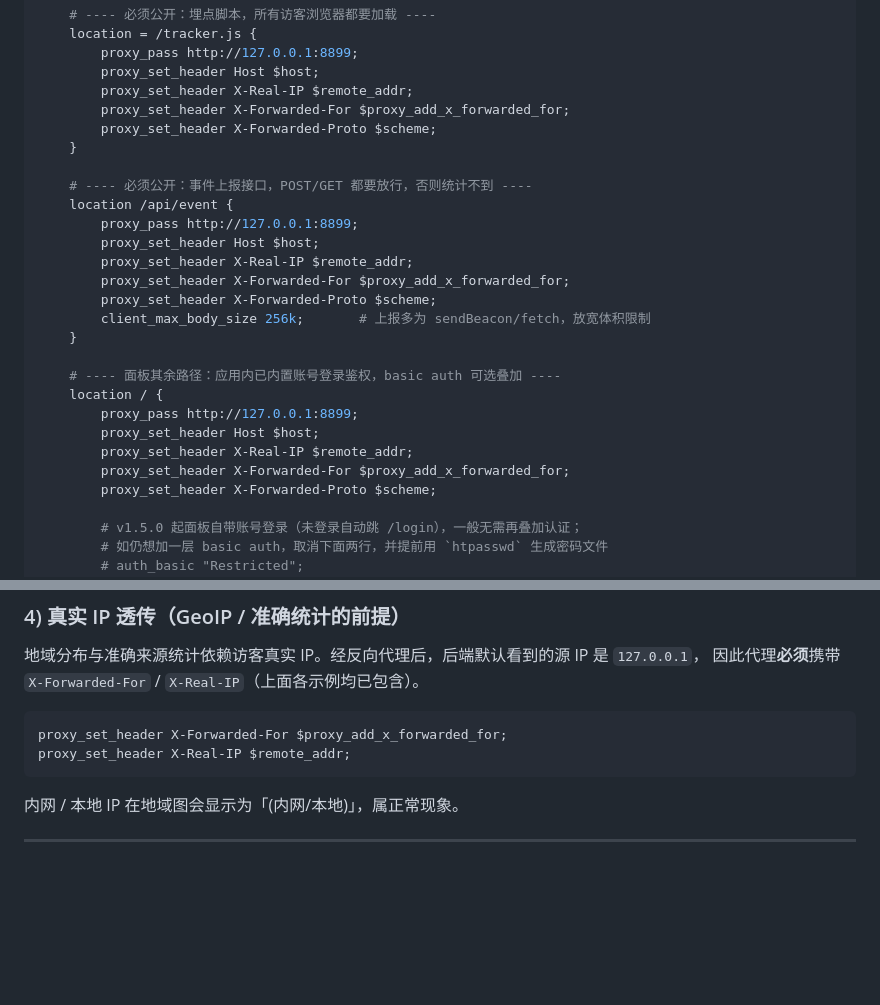
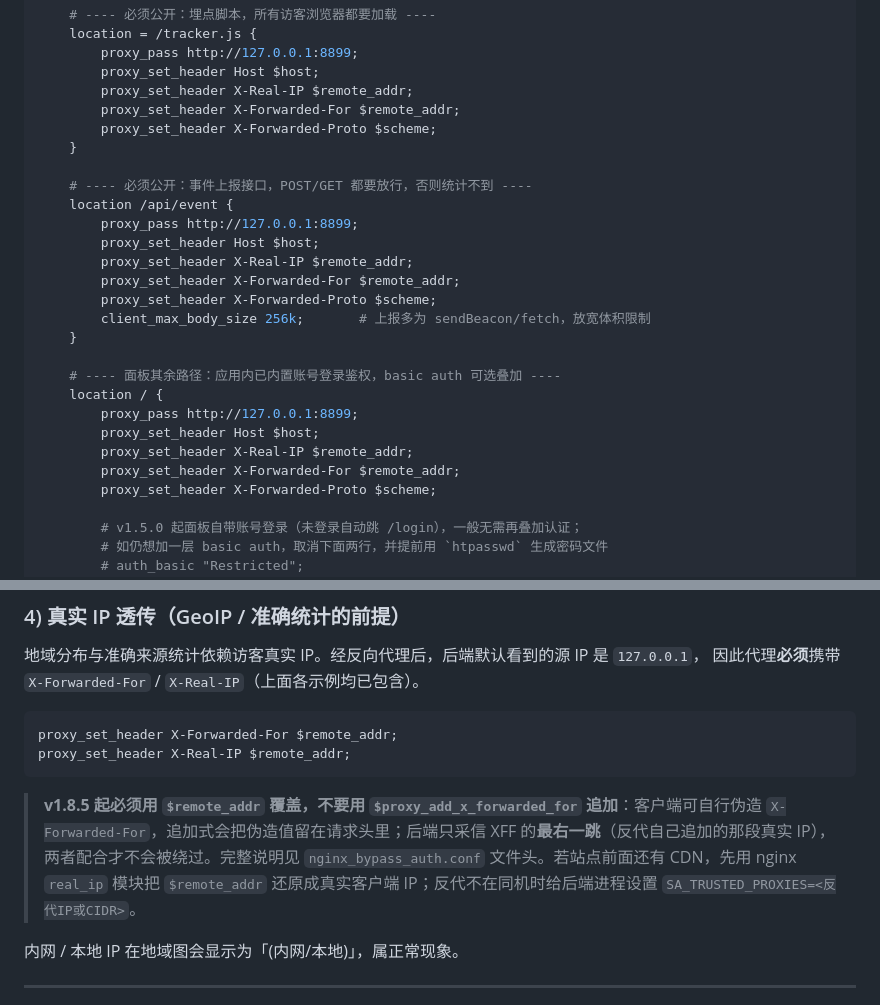
Before and after one commit to gg4midas/site_analytics, a Markdown page: README.md, 2 parts joined by grey strips. Drawn GitHub-style; blank space fills up the shorter version.

````diff
--- a/README.md
+++ b/README.md
@@ -304,7 +304,7 @@ server {
         proxy_pass http://127.0.0.1:8899;
         proxy_set_header Host $host;
         proxy_set_header X-Real-IP $remote_addr;
-        proxy_set_header X-Forwarded-For $proxy_add_x_forwarded_for;
+        proxy_set_header X-Forwarded-For $remote_addr;
         proxy_set_header X-Forwarded-Proto $scheme;
     }
 
@@ -313,7 +313,7 @@ server {
         proxy_pass http://127.0.0.1:8899;
         proxy_set_header Host $host;
         proxy_set_header X-Real-IP $remote_addr;
-        proxy_set_header X-Forwarded-For $proxy_add_x_forwarded_for;
+        proxy_set_header X-Forwarded-For $remote_addr;
         proxy_set_header X-Forwarded-Proto $scheme;
         client_max_body_size 256k;       # 上报多为 sendBeacon/fetch，放宽体积限制
     }
@@ -323,7 +323,7 @@ server {
         proxy_pass http://127.0.0.1:8899;
         proxy_set_header Host $host;
         proxy_set_header X-Real-IP $remote_addr;
-        proxy_set_header X-Forwarded-For $proxy_add_x_forwarded_for;
+        proxy_set_header X-Forwarded-For $remote_addr;
         proxy_set_header X-Forwarded-Proto $scheme;
 
         # v1.5.0 起面板自带账号登录（未登录自动跳 /login），一般无需再叠加认证；
@@ -362,9 +362,15 @@ RemoteIPHeader   X-Forwarded-For
 因此代理**必须**携带 `X-Forwarded-For` / `X-Real-IP`（上面各示例均已包含）。
 
 ```nginx
-proxy_set_header X-Forwarded-For $proxy_add_x_forwarded_for;
+proxy_set_header X-Forwarded-For $remote_addr;
 proxy_set_header X-Real-IP $remote_addr;
 ```
+
+> **v1.8.5 起必须用 `$remote_addr` 覆盖，不要用 `$proxy_add_x_forwarded_for` 追加**：客户端可自行伪造
+> `X-Forwarded-For`，追加式会把伪造值留在请求头里；后端只采信 XFF 的**最右一跳**（反代自己追加的那段真实 IP），
+> 两者配合才不会被绕过。完整说明见 `nginx_bypass_auth.conf` 文件头。若站点前面还有 CDN，先用 nginx
+> `real_ip` 模块把 `$remote_addr` 还原成真实客户端 IP；反代不在同机时给后端进程设置
+> `SA_TRUSTED_PROXIES=<反代IP或CIDR>`。
 
 内网 / 本地 IP 在地域图会显示为「(内网/本地)」，属正常现象。
 
````
Also changed, not shown: README_EN.md (+11 -4 lines).
